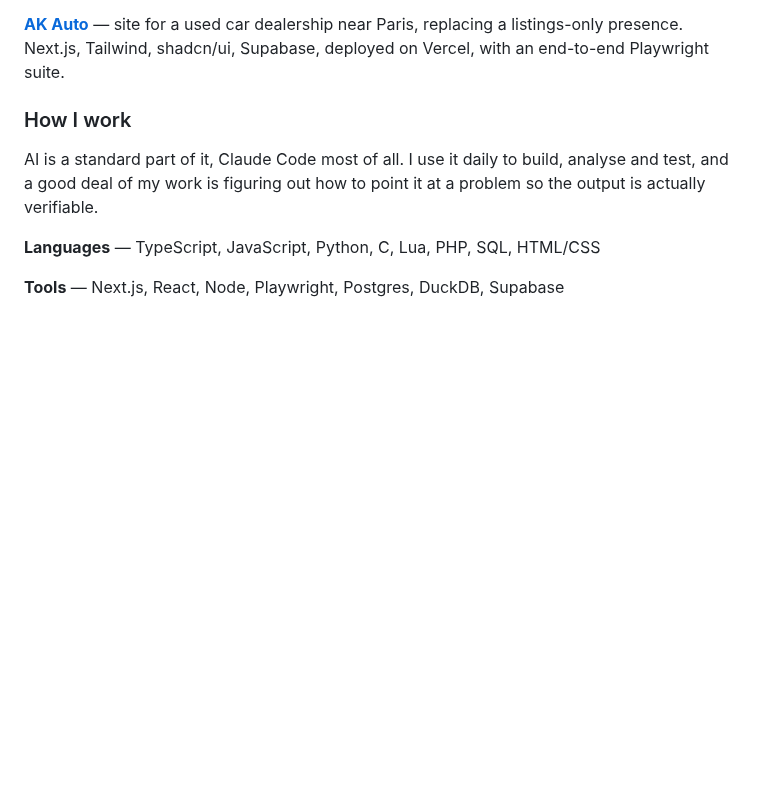
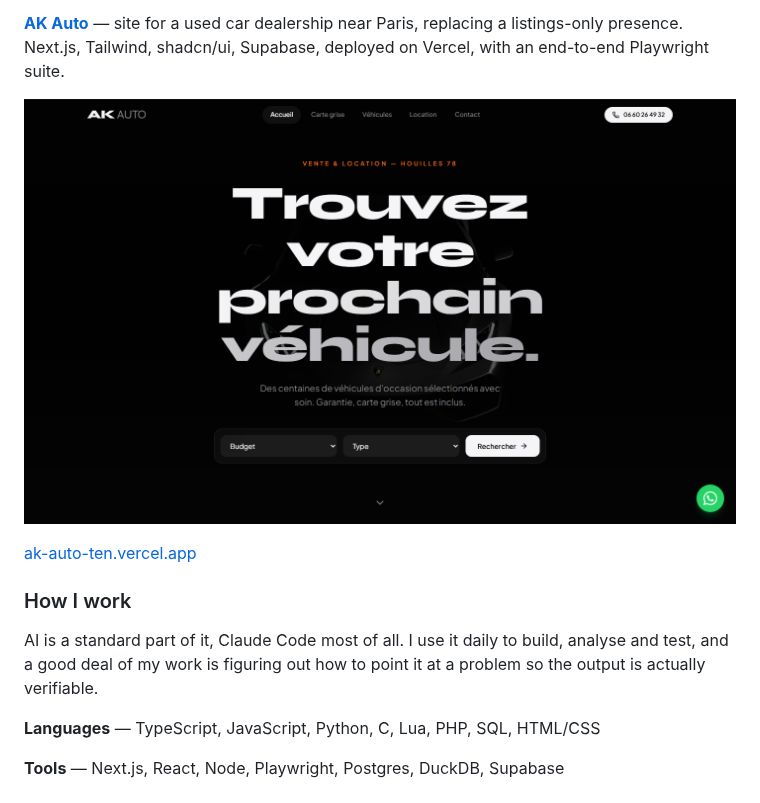
Before and after one commit to amazing-source/amazing-source, a Markdown page: README.md, the part around the change. Rendered like a GitHub page; pictures changed too: ak-auto.png (added); blank space fills up the shorter version.

Commit message:
Add AK Auto homepage screenshot, linked to the live site

```diff
--- a/README.md
+++ b/README.md
@@ -16,6 +16,10 @@ Currently doing live game analytics at Indigo.
 
 **[AK Auto](https://ak-auto-ten.vercel.app)** — site for a used car dealership near Paris, replacing a listings-only presence. Next.js, Tailwind, shadcn/ui, Supabase, deployed on Vercel, with an end-to-end Playwright suite.
 
+<a href="https://ak-auto-ten.vercel.app"><img src="ak-auto.png" alt="AK Auto homepage" width="100%"></a>
+
+<a href="https://ak-auto-ten.vercel.app">ak-auto-ten.vercel.app</a>
+
 ### How I work
 
 AI is a standard part of it, Claude Code most of all. I use it daily to build, analyse and test, and a good deal of my work is figuring out how to point it at a problem so the output is actually verifiable.
```
